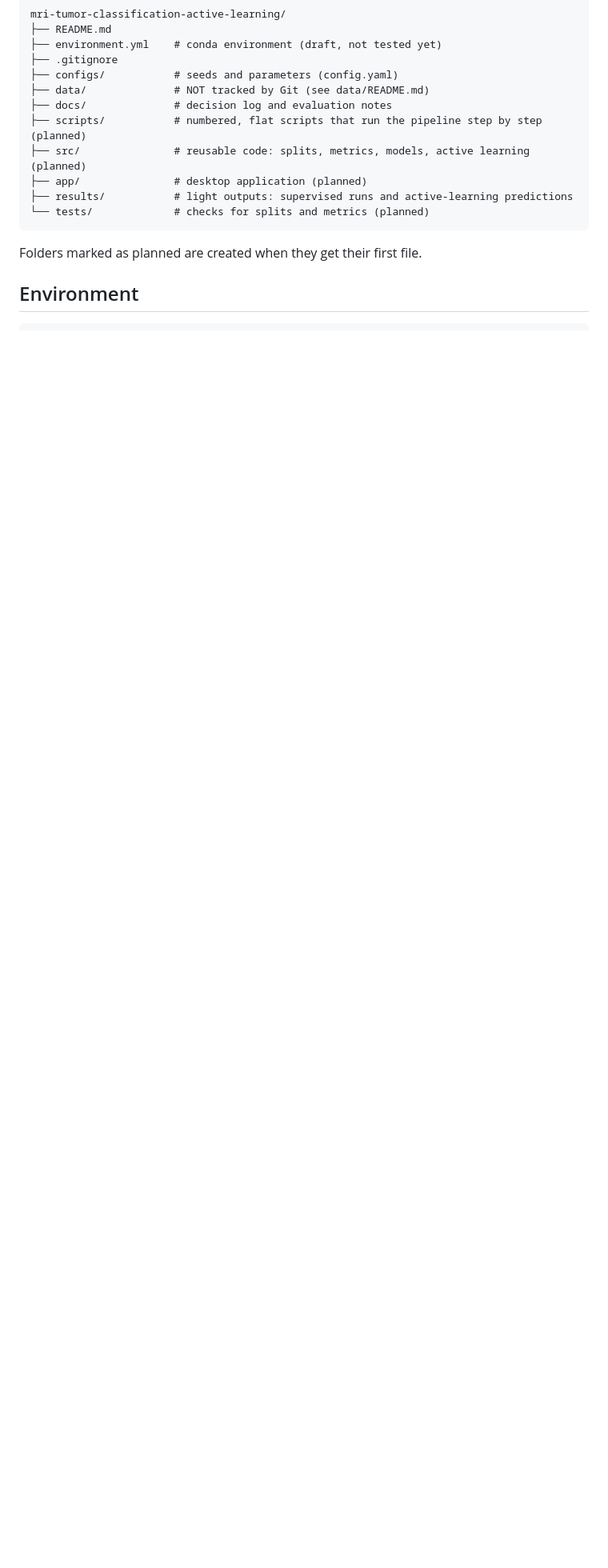
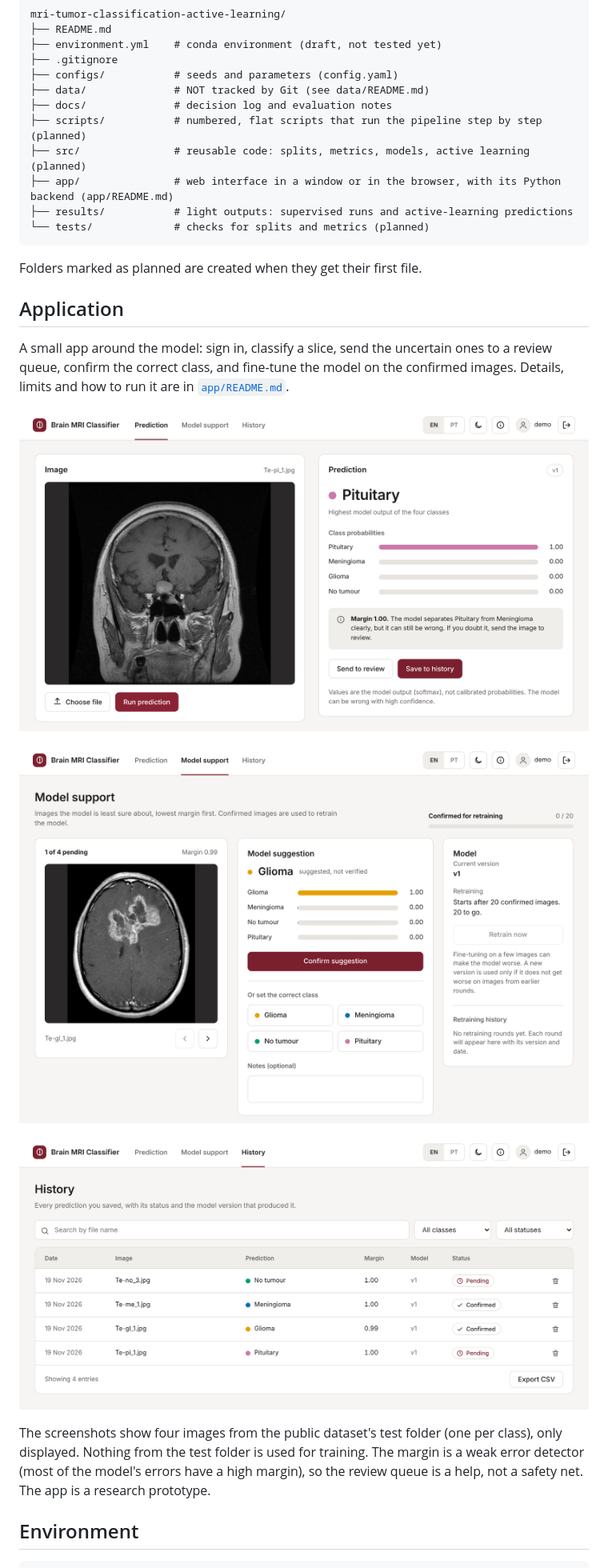
Before and after one commit to Danielrocha7/mri-tumor-classification-active-learning, a Markdown page: README.md, the part around one of its changes. Shown at 80% size. GitHub-like rendering; pictures changed too: docs/screens/history.png (added), docs/screens/prediction.png (added), docs/screens/support.png (added); blank space fills up the shorter version.

Commit message:
Add application screenshots to the README and document the browser mode (app/serve.py)

````diff
--- a/README.md
+++ b/README.md
@@ -42,12 +42,24 @@ mri-tumor-classification-active-learning/
 ├── docs/              # decision log and evaluation notes
 ├── scripts/           # numbered, flat scripts that run the pipeline step by step (planned)
 ├── src/               # reusable code: splits, metrics, models, active learning (planned)
-├── app/               # desktop application (planned)
+├── app/               # web interface in a window or in the browser, with its Python backend (app/README.md)
 ├── results/           # light outputs: supervised runs and active-learning predictions
 └── tests/             # checks for splits and metrics (planned)
 ```
 
 Folders marked as planned are created when they get their first file.
+
+## Application
+
+A small app around the model: sign in, classify a slice, send the uncertain ones to a review queue, confirm the correct class, and fine-tune the model on the confirmed images. Details, limits and how to run it are in [`app/README.md`](app/README.md).
+
+![Prediction view: one slice, the four class scores and the margin](docs/screens/prediction.png)
+
+![Model support view: the review queue, lowest margin first, with the retraining status](docs/screens/support.png)
+
+![History view: saved predictions with status and model version](docs/screens/history.png)
+
+The screenshots show four images from the public dataset's test folder (one per class), only displayed. Nothing from the test folder is used for training. The margin is a weak error detector (most of the model's errors have a high margin), so the review queue is a help, not a safety net. The app is a research prototype.
 
 ## Environment
 
````
Also changed, not shown: other parts of README.md (+1 -1 lines), app/README.md (+2 -2 lines), docs/screens/login.png (added).
